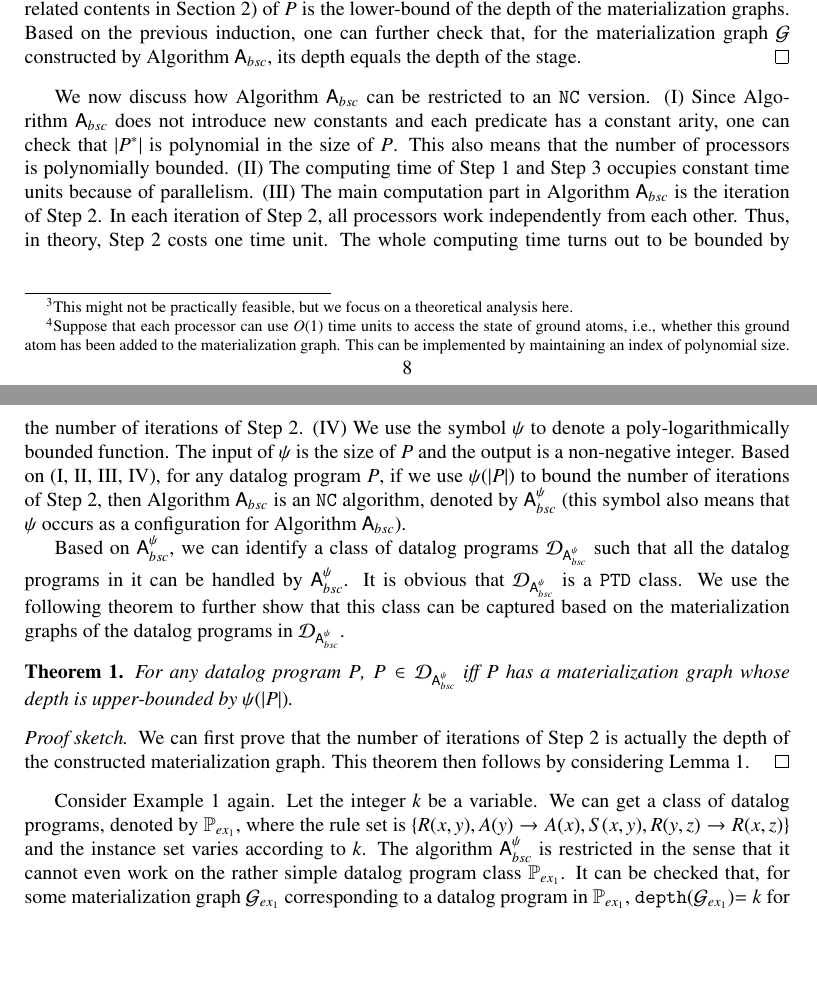
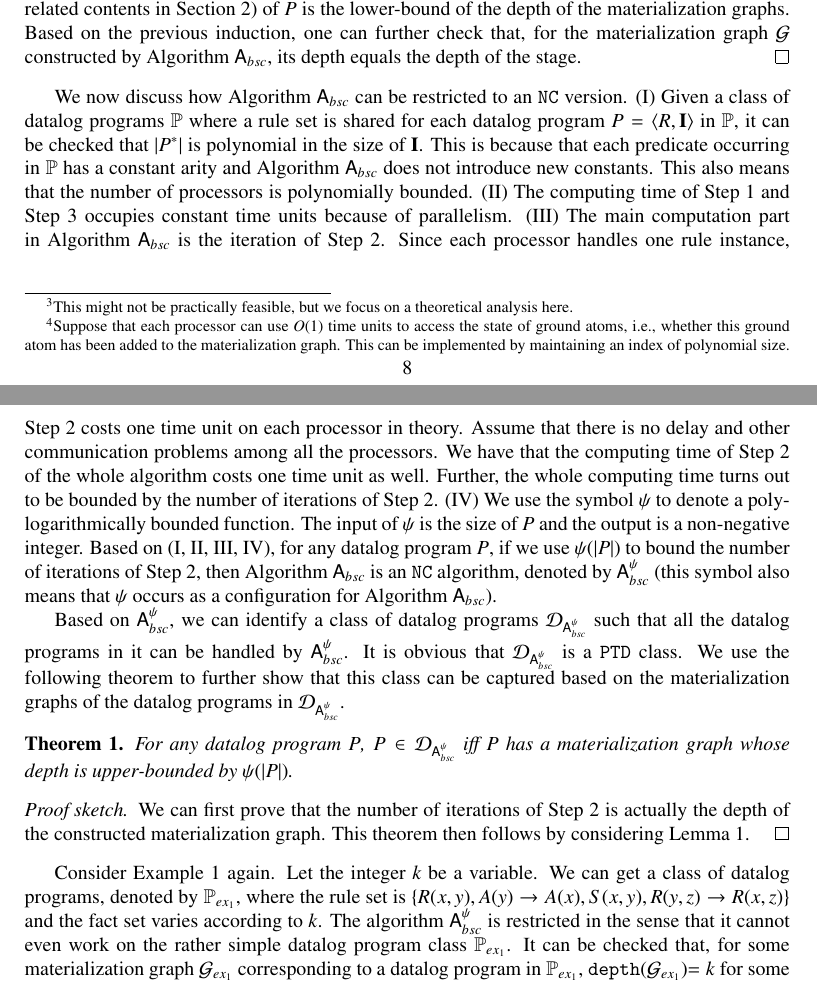
Before and after one commit to quanzz/parallel-tractability-J, a LaTeX paper (parallel-tractability-J-v9/parallel-tractability-J.tex): two parts of pages 8 and 9 of 38, joined at a grey line, cut so that both start at the same text, the shorter picture padded with empty space. Compiled offline with pdfLaTeX.

Commit message:
fixed some quotes of reviewer 2

```diff
--- a/parallel-tractability-J-v9/parallel-tractability-J.tex
+++ b/parallel-tractability-J-v9/parallel-tractability-J.tex
@@ -578,17 +578,20 @@ its depth equals the depth of the stage.
 \end{proof}
 
 We now discuss how Algorithm~$\mathsf{A}_{bsc}$ can be restricted to an \texttt{NC} version.
-(\uppercase\expandafter{\romannumeral1}) Since Algorithm~$\mathsf{A}_{bsc}$ does not introduce
-new constants and each predicate has a constant arity,
-one can check that $|P^*|$ is polynomial in the size of $P$. This also means that
-the number of processors is polynomially bounded.
+(\uppercase\expandafter{\romannumeral1}) Given a class of datalog programs $\mathbb{P}$ where
+a rule set is shared for each datalog program $P=\langle R, \textbf{I}\rangle$ in $\mathbb{P}$,
+it can be checked that $|P^*|$ is polynomial in the size of $\textbf{I}$.
+This is because that each predicate occurring in $\mathbb{P}$ has a constant arity
+and Algorithm~$\mathsf{A}_{bsc}$ does not introduce
+new constants. This also means that the number of processors is polynomially bounded.
 (\uppercase\expandafter{\romannumeral2}) The computing time of \ref{alg1:addFacts}
 and \ref{alg1:halt} occupies constant time units because of parallelism.
 (\uppercase\expandafter{\romannumeral3}) The main computation part in Algorithm~$\mathsf{A}_{bsc}$ is the
-iteration of \ref{alg1:updateG}.
-In each iteration of \ref{alg1:updateG}, all processors work independently from each other.
-Thus, in theory, \ref{alg1:updateG} costs one time unit.
-The whole computing time turns out to be bounded by the number of iterations of \ref{alg1:updateG}. (\uppercase\expandafter{\romannumeral4})
+iteration of \ref{alg1:updateG}. Since each processor handles one rule instance,
+\ref{alg1:updateG} costs one time unit on each processor in theory.
+Assume that there is no delay and other communication problems among all the processors.
+We have that the computing time of \ref{alg1:updateG} of the whole algorithm costs one time unit as well.
+Further, the whole computing time turns out to be bounded by the number of iterations of \ref{alg1:updateG}. (\uppercase\expandafter{\romannumeral4})
 We use the symbol $\psi$ to denote a poly-logarithmically bounded function.
 The input of $\psi$ is the size of $P$ and the output is a non-negative integer.
 Based on (\uppercase\expandafter{\romannumeral1}, \uppercase\expandafter{\romannumeral2},
@@ -619,7 +622,7 @@ Lemma~\ref{lemma:a1}.
 
 Consider Example~\ref{exp:mg} again. Let the integer $k$ be a variable. We can
 get a class of datalog programs, denoted by $\mathbb{P}_{ex_1}$, where the rule set
-is $\{R(x,y),A(y)\rightarrow A(x), S(x,y),R(y,z)\rightarrow R(x,z)\}$ and the instance
+is $\{R(x,y),A(y)\rightarrow A(x), S(x,y),R(y,z)\rightarrow R(x,z)\}$ and the fact
 set varies according to $k$. The algorithm $\mathsf{A}_{bsc}^{\psi}$ is restricted in the sense that it cannot even work on the rather simple datalog program class $\mathbb{P}_{ex_1}$.
 It can be checked that, for some materialization graph $\mathcal{G}_{ex_1}$
 corresponding to a datalog program in $\mathbb{P}_{ex_1}$, \texttt{depth}($\mathcal{G}_{ex_1}$)$=k$ for some $k$.
```
Also changed, not shown: parallel-tractability-J-v9/response.tex (+18 -6 lines), parallel-tractability-J-v9/parallel-tractability-J.pdf, parallel-tractability-J-v9/parallel-tractability-J.tex (2 more changed lines), 6 other files.
